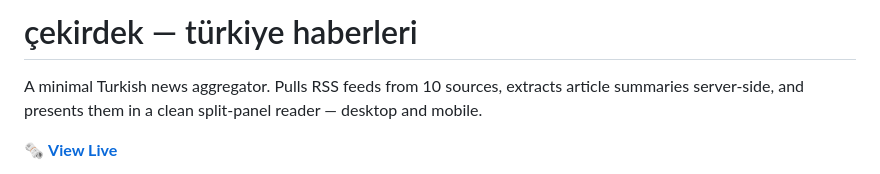
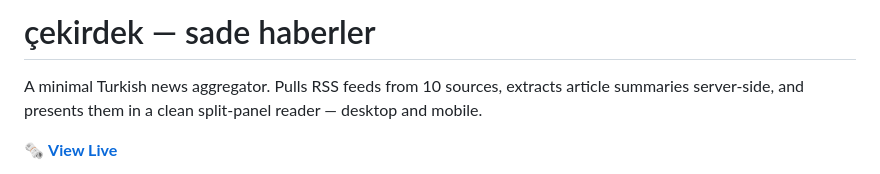
Before and after one commit to crsln/cekirdek-news, a Markdown page: README.md, the part around the change. Drawn GitHub-style.

Commit message:
Update project title in README.md (#21)

```diff
--- a/README.md
+++ b/README.md
@@ -1,4 +1,4 @@
-# çekirdek — türkiye haberleri
+# çekirdek — sade haberler
 
 A minimal Turkish news aggregator. Pulls RSS feeds from 10 sources, extracts article summaries server-side, and presents them in a clean split-panel reader — desktop and mobile.
 
```
